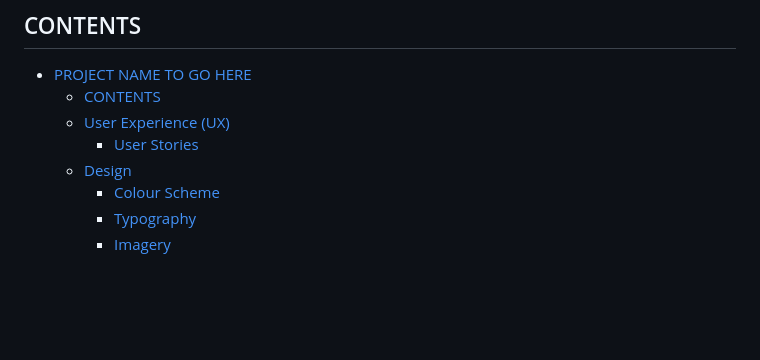
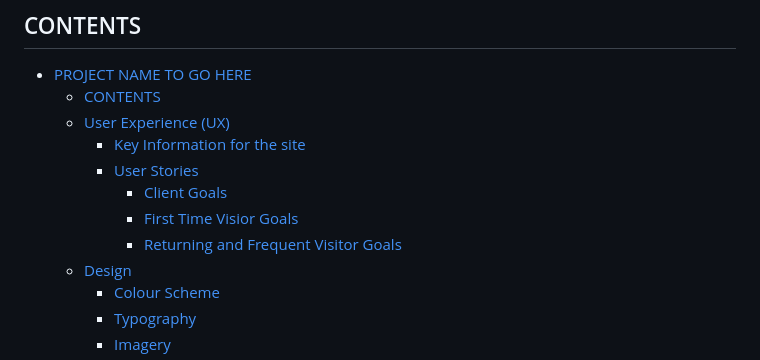
Before and after one commit to RichBurman/Project_4, a Markdown page: README.md, the part around the change printed below. GitHub-like rendering; blank space fills up the shorter version.

```diff
--- a/README.md
+++ b/README.md
@@ -7,7 +7,11 @@
 - [PROJECT NAME TO GO HERE](#project-name-to-go-here)
   - [CONTENTS](#contents)
   - [User Experience (UX)](#user-experience-ux)
+    - [Key Information for the site](#key-information-for-the-site)
     - [User Stories](#user-stories)
+      - [Client Goals](#client-goals)
+      - [First Time Visior Goals](#first-time-visior-goals)
+      - [Returning and Frequent Visitor Goals](#returning-and-frequent-visitor-goals)
   - [Design](#design)
     - [Colour Scheme](#colour-scheme)
     - [Typography](#typography)
```
Also changed, not shown: other parts of README.md (+29 -1 lines), media/images/README/Coolors.png (added).
